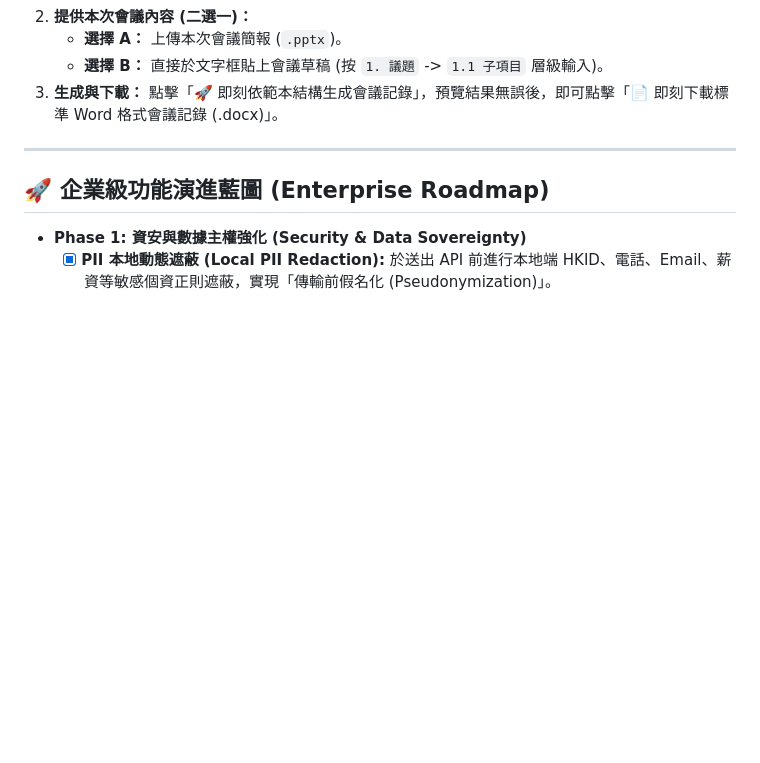
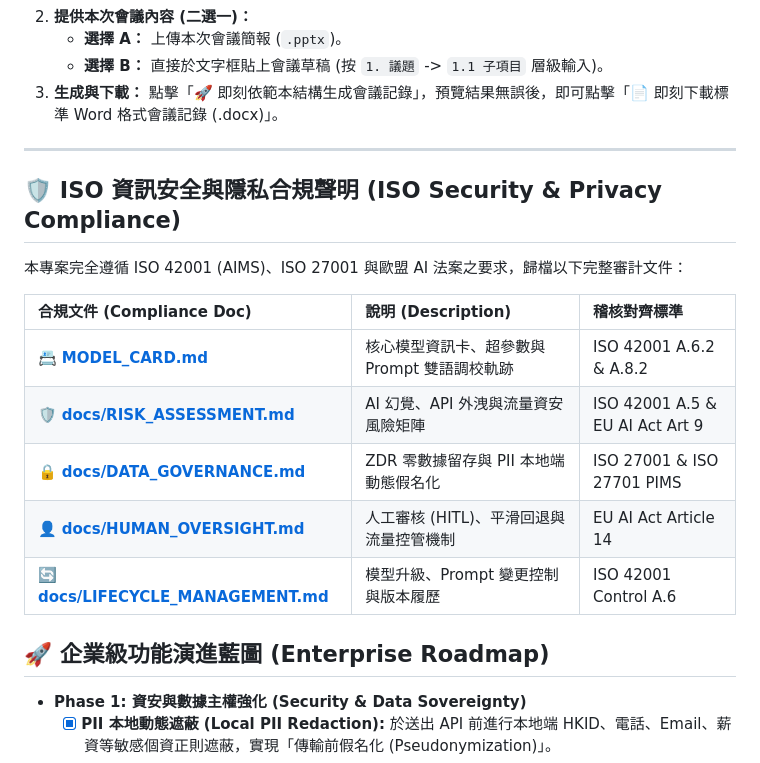
Before and after one commit to jackylawck/smart-minutes-generator, a Markdown page: README.md, the part around the change. Drawn GitHub-style; blank space fills up the shorter version.

Commit message:
Add ISO Security & Privacy Compliance section to README
Added ISO security and privacy compliance section with detailed audit documents.

```diff
--- a/README.md
+++ b/README.md
@@ -45,6 +45,18 @@
 
 ---
 
+## 🛡️ ISO 資訊安全與隱私合規聲明 (ISO Security & Privacy Compliance)
+
+本專案完全遵循 ISO 42001 (AIMS)、ISO 27001 與歐盟 AI 法案之要求，歸檔以下完整審計文件：
+
+| 合規文件 (Compliance Doc) | 說明 (Description) | 稽核對齊標準 |
+| :--- | :--- | :--- |
+| 📇 **[MODEL_CARD.md](MODEL_CARD.md)** | 核心模型資訊卡、超參數與 Prompt 雙語調校軌跡 | ISO 42001 A.6.2 & A.8.2 |
+| 🛡️ **[docs/RISK_ASSESSMENT.md](docs/RISK_ASSESSMENT.md)** | AI 幻覺、API 外洩與流量資安風險矩陣 | ISO 42001 A.5 & EU AI Act Art 9 |
+| 🔒 **[docs/DATA_GOVERNANCE.md](docs/DATA_GOVERNANCE.md)** | ZDR 零數據留存與 PII 本地端動態假名化 | ISO 27001 & ISO 27701 PIMS |
+| 👤 **[docs/HUMAN_OVERSIGHT.md](docs/HUMAN_OVERSIGHT.md)** | 人工審核 (HITL)、平滑回退與流量控管機制 | EU AI Act Article 14 |
+| 🔄 **[docs/LIFECYCLE_MANAGEMENT.md](docs/LIFECYCLE_MANAGEMENT.md)** | 模型升級、Prompt 變更控制與版本履歷 | ISO 42001 Control A.6 |
+
 ## 🚀 企業級功能演進藍圖 (Enterprise Roadmap)
 
 * **Phase 1: 資安與數據主權強化 (Security & Data Sovereignty)**
```
